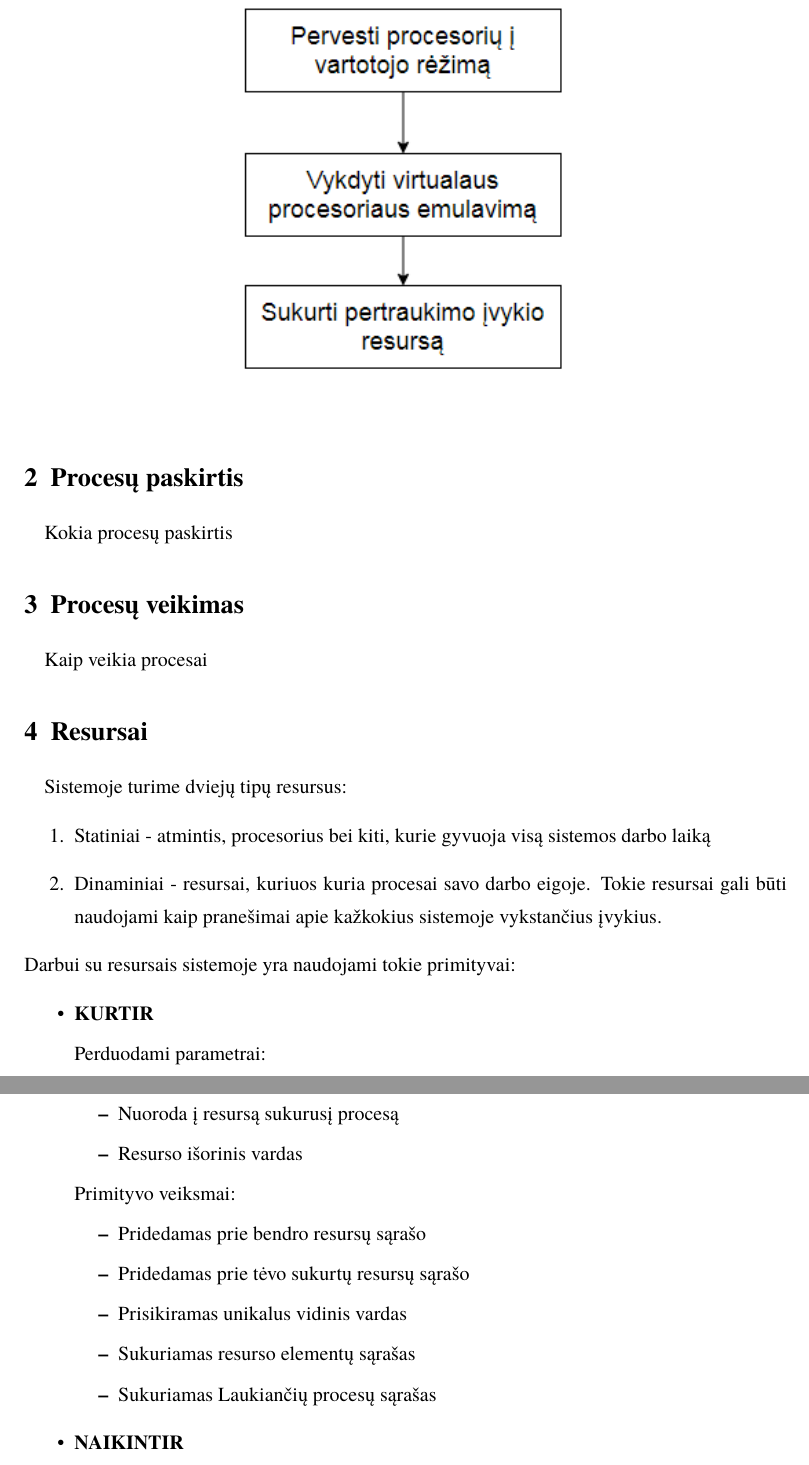
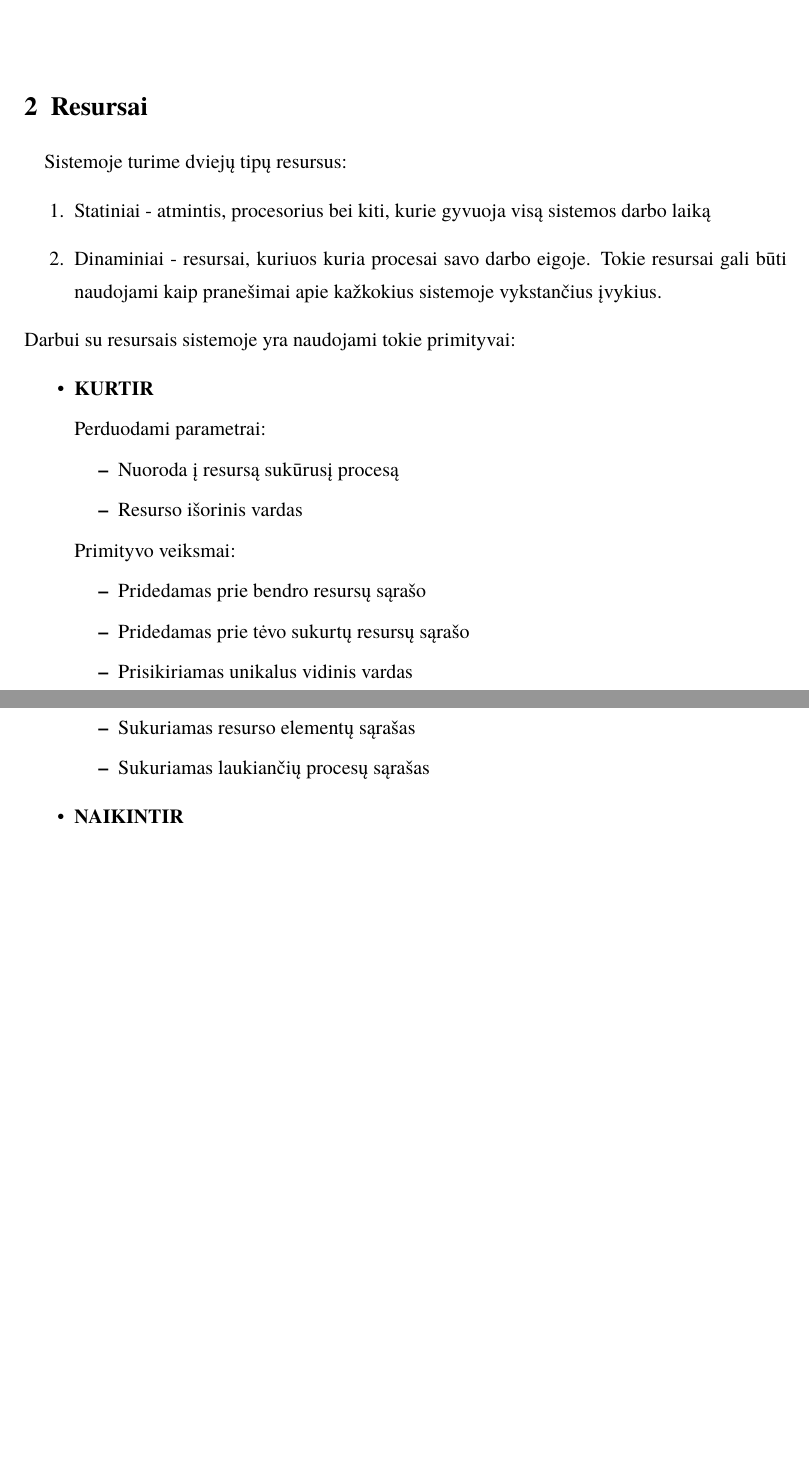
Before and after one commit to darom-2018/spec, a LaTeX document (os_spec.tex): two parts of pages 13 and 14 of 16, joined at a grey line, cut at the place of the change, the shorter picture padded with empty space. Compiled offline with XeLaTeX.

Commit message:
Fix spelling

```diff
--- a/os_spec.tex
+++ b/os_spec.tex
@@ -205,11 +205,6 @@
           \includegraphics[scale=1]{VirtualMachine}
         \end{center}
 
-
-    \section{Procesų paskirtis}
-    Kokia procesų paskirtis
-    \section{Procesų veikimas}
-    Kaip veikia procesai
     \section{Resursai}
       Sistemoje turime dviejų tipų resursus:
       \begin{enumerate}
@@ -222,16 +217,16 @@
           \par
           Perduodami parametrai:
           \begin{itemize}
-            \item Nuoroda į resursą sukurusį procesą
+            \item Nuoroda į resursą sukūrusį procesą
             \item Resurso išorinis vardas
           \end{itemize}
           Primityvo veiksmai:
           \begin{itemize}
             \item Pridedamas prie bendro resursų sąrašo
             \item Pridedamas prie tėvo sukurtų resursų sąrašo
-            \item Prisikiramas unikalus vidinis vardas
+            \item Prisikiriamas unikalus vidinis vardas
             \item Sukuriamas resurso elementų sąrašas
-            \item Sukuriamas Laukiančių procesų sąrašas
+            \item Sukuriamas laukiančių procesų sąrašas
           \end{itemize}
 
         \item \textbf{NAIKINTIR}
```
Also changed, not shown: os_spec.tex (12 more changed lines).
